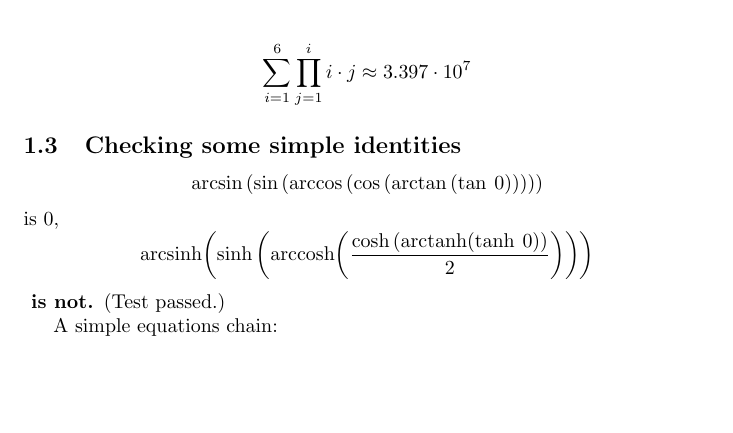
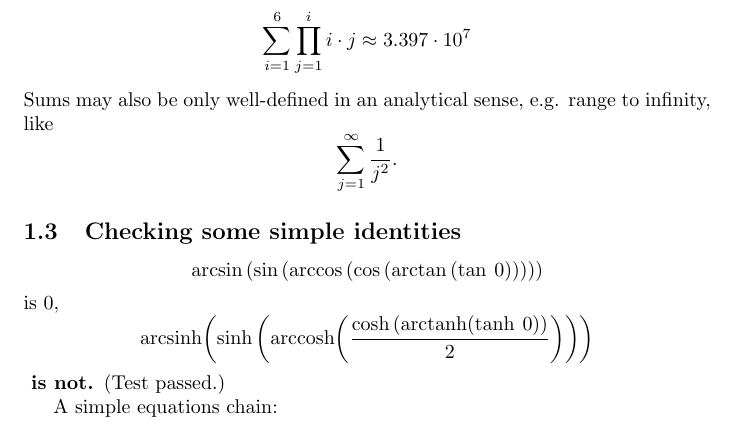
Before and after one commit to leftaroundabout/Symbolic-math-HaTeX, a LaTeX document (shorttest0/shorttest0.tex): part of page 2 of 3, cut so that both start at the same text, the shorter picture padded with empty space. Compiled offline with pdfLaTeX.

```diff
--- a/shorttest0/shorttest0.tex
+++ b/shorttest0/shorttest0.tex
@@ -14,7 +14,9 @@
    &=441\end{align*}\begin{align*}\sum_{{i=1}}^{{6}}{i} \cdot {\sum_{{j=1}}^{{6}}j}
    &=441\end{align*}\begin{align*}\sum_{{i=1}}^{{6}}\sum_{{j=1}}^{{i}}{i} \cdot {j}
    &=266\end{align*}\begin{align*}\sum_{{i=1}}^{{6}}\prod_{{j=1}}^{{i}}{i} \cdot {j}
-   &\approx{}{3.397} \cdot {{10} ^ {7}}\end{align*}\subsection{Checking some simple identities}\[
+   &\approx{}{3.397} \cdot {{10} ^ {7}}\end{align*}Sums may also be only well-defined in an analytical sense, e.g. range to infinity, like\[
+\sum_{{j=1}}^{{\infty{}}}\frac{1}{{j} ^ {2}}.
+\]\subsection{Checking some simple identities}\[
 \arcsin{}{\left(\sin{}{\left(\arccos{}{\left(\cos{}{\left(\arctan{}{\left(\tan{}\:{0}\right)}\right)}\right)}\right)}\right)}
 \] is $0$, \[
 \mathrm{arcsinh}{\left(\sinh{}{\left(\mathrm{arccosh}{\left(\frac{\cosh{}{\left(\mathrm{arctanh}{\left(\tanh{}\:{0}\right)}\right)}}{2}\right)}\right)}\right)}
```
Also changed, not shown: shorttest0/shorttest0.pdf, 7 other files.
